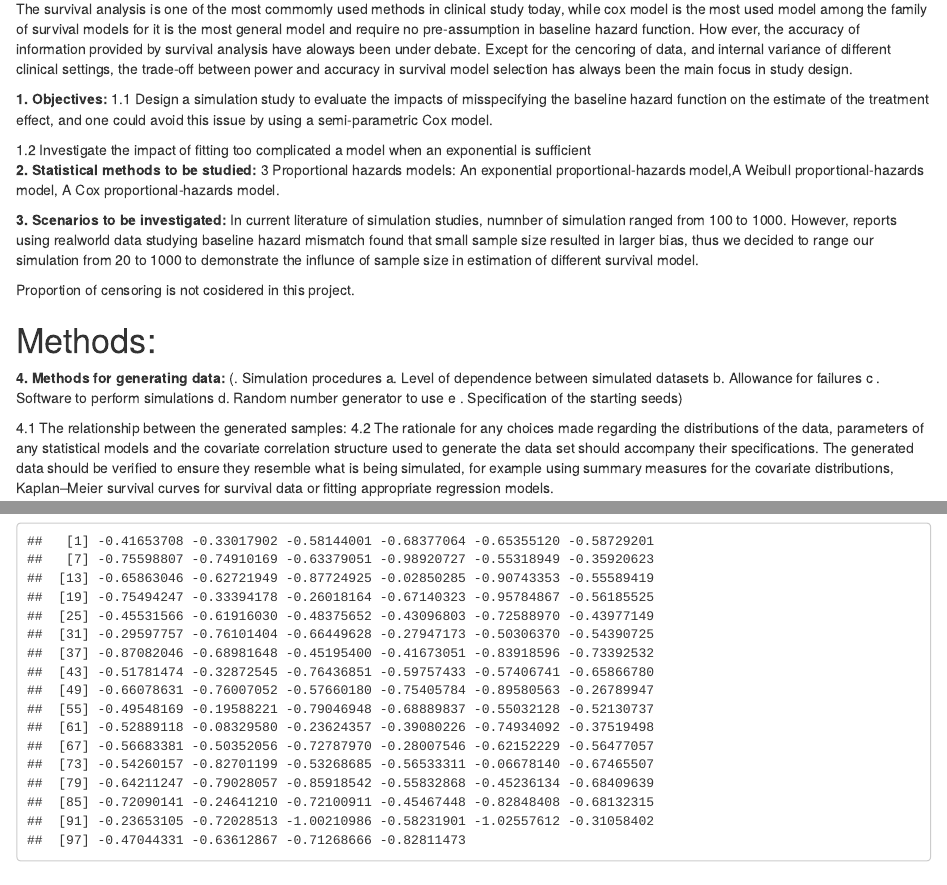
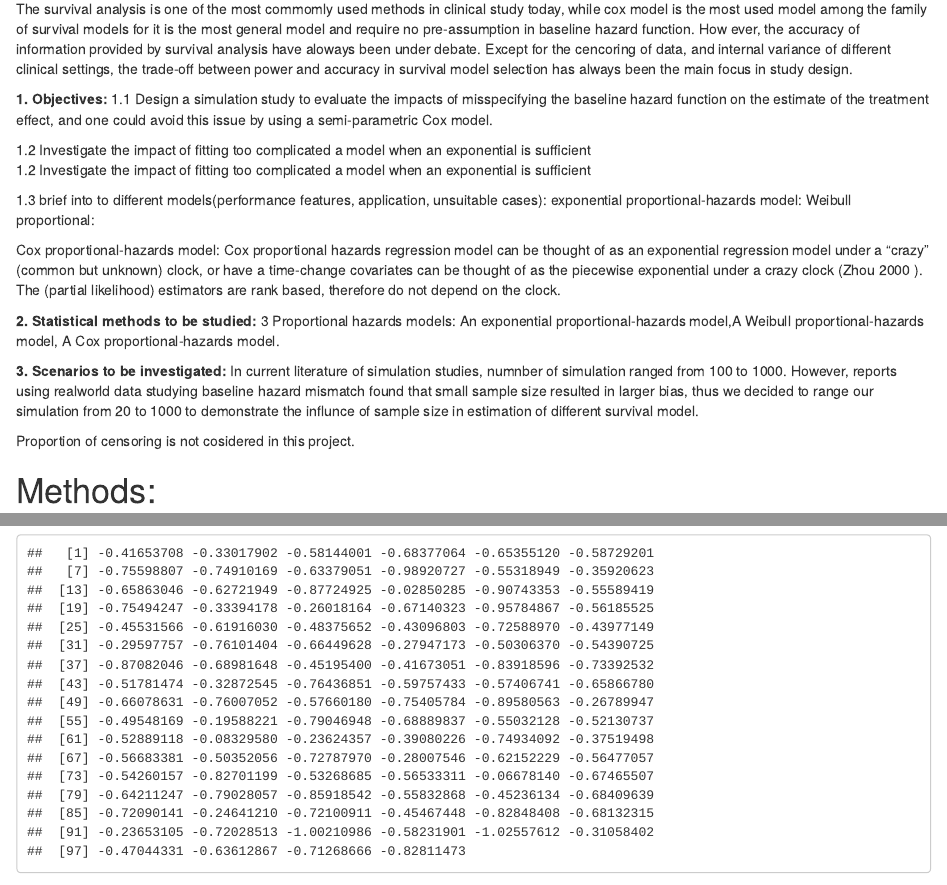
Before and after one commit to TriciaZhai/P8169_project_1, an R Markdown document (proj_1.Rmd): the page in a window 1100 px wide, from 490 px down, and a second part further down, joined at a grey line. Rendered offline with R 4.5, knitr and Pandoc, with nearby package versions; some code elsewhere in the file could not run offline.

Commit message:
added intro to cox

```diff
--- a/proj_1.Rmd
+++ b/proj_1.Rmd
@@ -80,6 +79,17 @@ baseline hazard function & fit model & estimator & power & bias \\[1mm]\hline
 \end{center}
 \label{default}
 \end{table}
+
+1.2 Investigate the impact of fitting too complicated a model when an exponential is sufficient
+
+1.3 brief into to different models(performance features, application, unsuitable cases):
+exponential proportional-hazards model:
+Weibull proportional:
+
+Cox proportional-hazards model:
+Cox proportional hazards regression model can be thought of as an exponential regression
+model under a “crazy” (common but unknown) clock, or  have a time-change covariates can be thought of as the piecewise exponential under a crazy clock (Zhou 2000 ).  The (partial likelihood) estimators are rank based, therefore do not depend on the clock.
+
 
 **2. Statistical methods to be studied:**
 3 Proportional hazards models: An exponential proportional-hazards model,A Weibull proportional-hazards model, A Cox proportional-hazards model.
```
Also changed, not shown: proj_1.Rmd (3 more changed lines).
